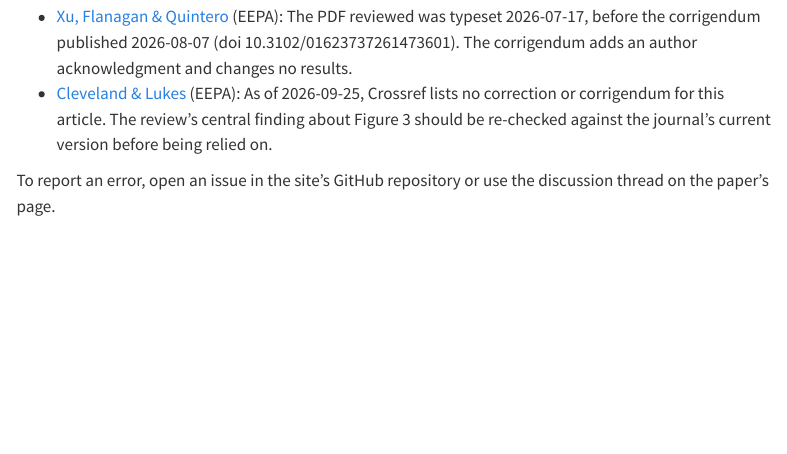
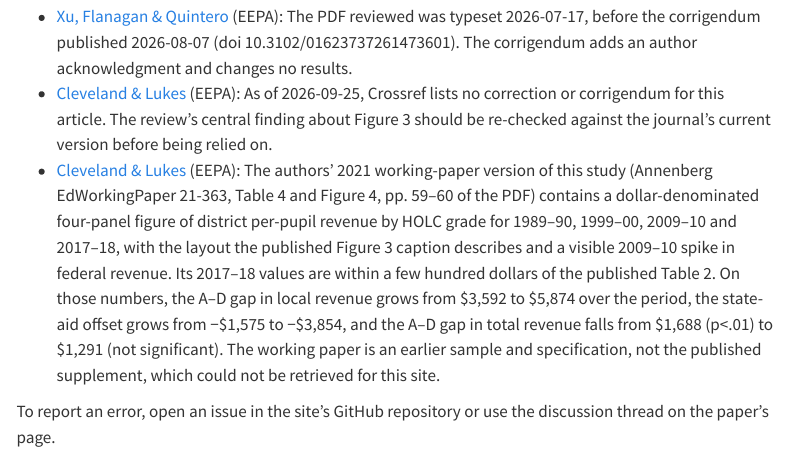
Before and after one commit to brendanbartanen-svg/ai-review-site, a Quarto document (corrections.qmd): the page in a window 1100 px wide, from 1160 px down. Rendered offline with R 4.5, knitr and Pandoc in place of Quarto, with nearby package versions; menus at the side of the page are left out.

Commit message:
Cleveland: note the 2021 working paper's dollar-scale revenue figure
Co-Authored-By: Claude Fable 5.1 <noreply@anthropic.com>

```diff
--- a/build/corrections.yml
+++ b/build/corrections.yml
@@ -137,3 +137,18 @@ notes:
       As of 2026-09-25, Crossref lists no correction or corrigendum for this
       article. The review's central finding about Figure 3 should be re-checked
       against the journal's current version before being relied on.
+
+  - pid: P22
+    note: >-
+      The authors' 2021 working-paper version of this study (Annenberg
+      EdWorkingPaper 21-363, Table 4 and Figure 4, pp. 59–60 of the PDF) contains
+      a dollar-denominated four-panel figure of district per-pupil revenue by
+      HOLC grade for 1989–90, 1999–00, 2009–10 and 2017–18, with the layout the
+      published Figure 3 caption describes and a visible 2009–10 spike in federal
+      revenue. Its 2017–18 values are within a few hundred dollars of the
+      published Table 2. On those numbers, the A–D gap in local revenue grows
+      from $3,592 to $5,874 over the period, the state-aid offset grows from
+      −$1,575 to −$3,854, and the A–D gap in total revenue falls from $1,688
+      (p<.01) to $1,291 (not significant). The working paper is an earlier
+      sample and specification, not the published supplement, which could not
+      be retrieved for this site.
--- a/corrections.qmd
+++ b/corrections.qmd
@@ -17,5 +17,6 @@ This page lists every known error in the published reviews, with the date it was
 
 - [Xu, Flanagan & Quintero](papers/P15_xu/index.qmd) (EEPA): The PDF reviewed was typeset 2026-07-17, before the corrigendum published 2026-08-07 (doi 10.3102/01623737261473601). The corrigendum adds an author acknowledgment and changes no results.
 - [Cleveland & Lukes](papers/P22_cleveland/index.qmd) (EEPA): As of 2026-09-25, Crossref lists no correction or corrigendum for this article. The review's central finding about Figure 3 should be re-checked against the journal's current version before being relied on.
+- [Cleveland & Lukes](papers/P22_cleveland/index.qmd) (EEPA): The authors' 2021 working-paper version of this study (Annenberg EdWorkingPaper 21-363, Table 4 and Figure 4, pp. 59–60 of the PDF) contains a dollar-denominated four-panel figure of district per-pupil revenue by HOLC grade for 1989–90, 1999–00, 2009–10 and 2017–18, with the layout the published Figure 3 caption describes and a visible 2009–10 spike in federal revenue. Its 2017–18 values are within a few hundred dollars of the published Table 2. On those numbers, the A–D gap in local revenue grows from \$3,592 to \$5,874 over the period, the state-aid offset grows from −\$1,575 to −\$3,854, and the A–D gap in total revenue falls from \$1,688 (p<.01) to \$1,291 (not significant). The working paper is an earlier sample and specification, not the published supplement, which could not be retrieved for this site.
 
 To report an error, open an issue in the site's GitHub repository or use the discussion thread on the paper's page.
--- a/papers/P22_cleveland/index.qmd
+++ b/papers/P22_cleveland/index.qmd
@@ -29,6 +29,8 @@ Claude pipeline, round two (reviewed 2026-09-25). Five sub-reviews were written
 Codex pipeline (reviewed 2026-09-25). Independent second reader: OpenAI GPT-6 (astra, high reasoning) run through the Codex CLI with the same six prompts, given the paper and no other information; it had no access to the Claude reviews or to the project's aims. Five sub-reviews were written by separate sessions, one per dimension; the synthesis by a sixth session that read them. Each Codex synthesis ends with its own Verification notes.
 
 **Note.** As of 2026-09-25, Crossref lists no correction or corrigendum for this article. The review's central finding about Figure 3 should be re-checked against the journal's current version before being relied on.
+
+**Note.** The authors' 2021 working-paper version of this study (Annenberg EdWorkingPaper 21-363, Table 4 and Figure 4, pp. 59–60 of the PDF) contains a dollar-denominated four-panel figure of district per-pupil revenue by HOLC grade for 1989–90, 1999–00, 2009–10 and 2017–18, with the layout the published Figure 3 caption describes and a visible 2009–10 spike in federal revenue. Its 2017–18 values are within a few hundred dollars of the published Table 2. On those numbers, the A–D gap in local revenue grows from $3,592 to $5,874 over the period, the state-aid offset grows from −$1,575 to −$3,854, and the A–D gap in total revenue falls from $1,688 (p<.01) to $1,291 (not significant). The working paper is an earlier sample and specification, not the published supplement, which could not be retrieved for this site.
 :::
 
 | | Claude | Codex |
```
Also changed, not shown: build/manifest.csv.
